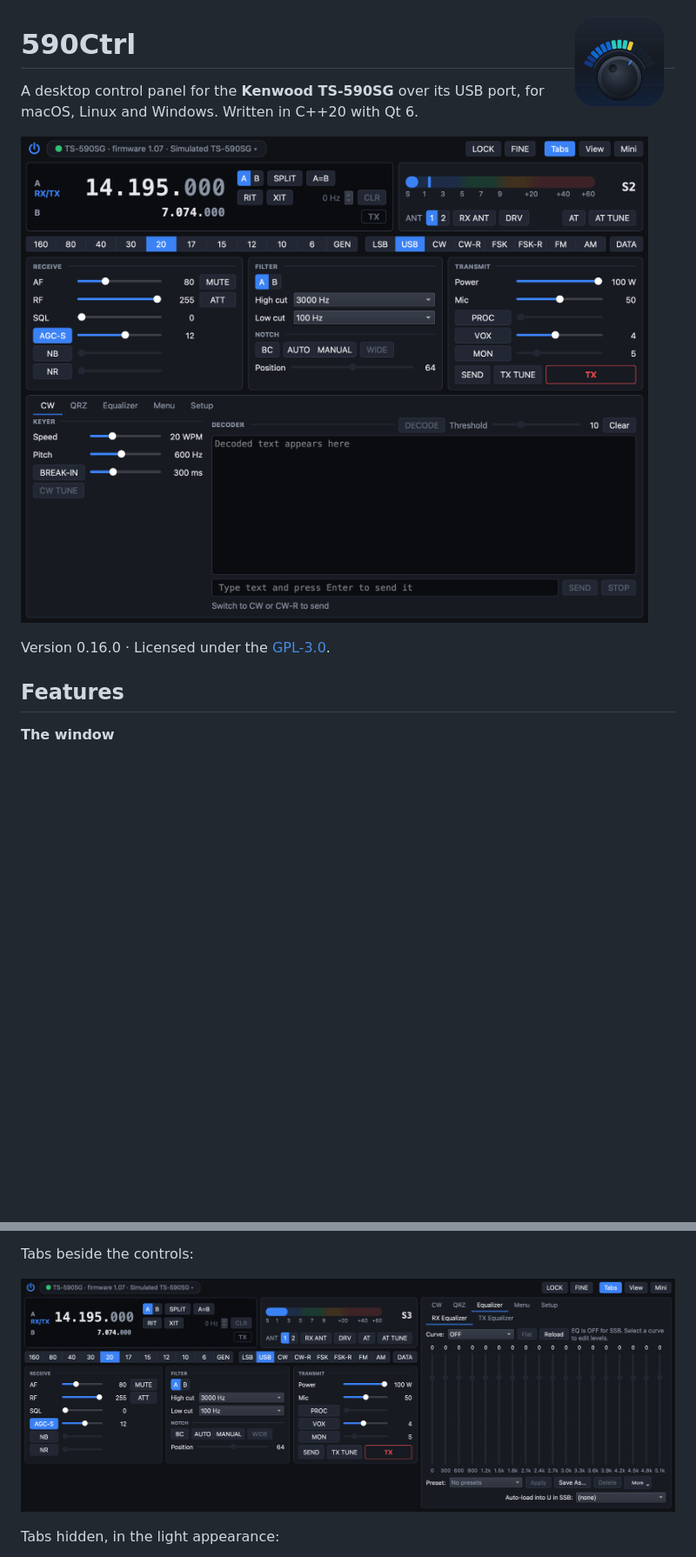
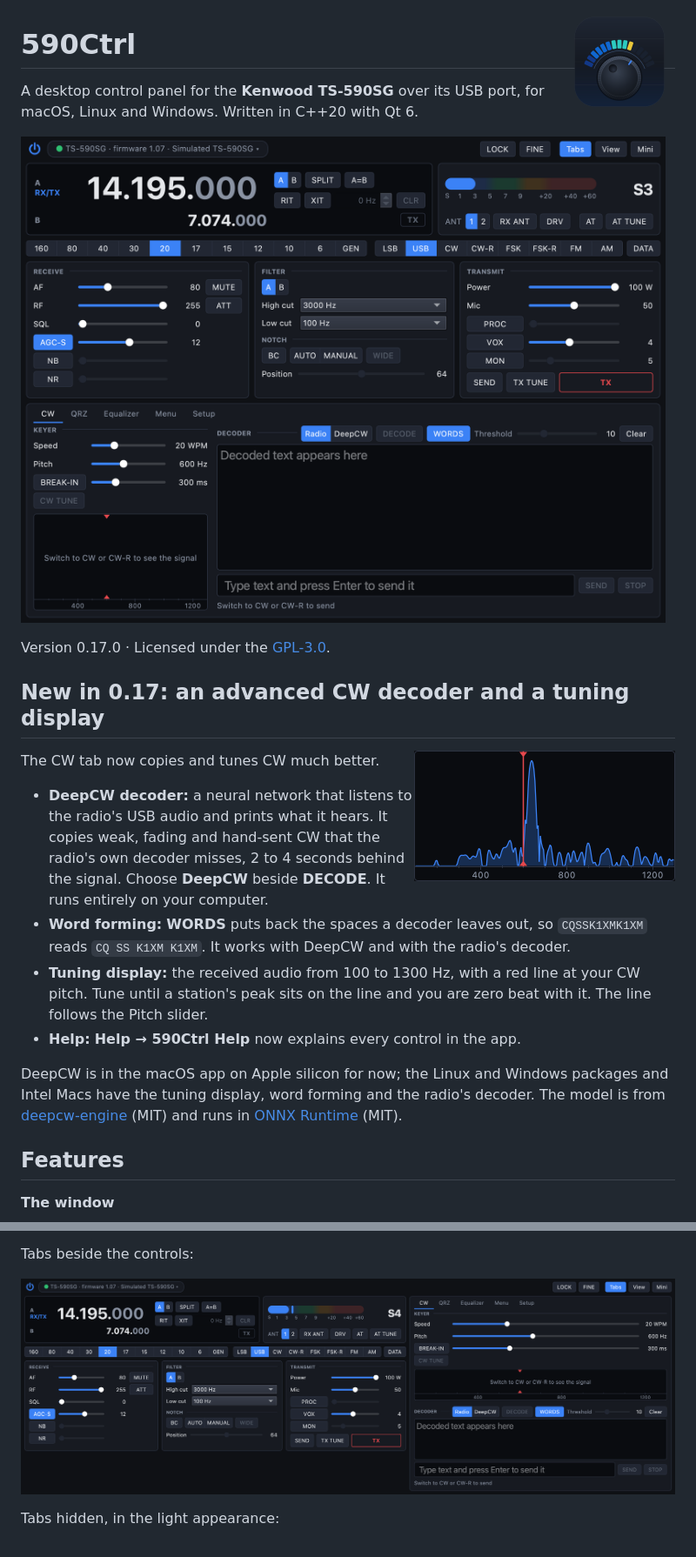
Before and after one commit to kingsqueak/590Ctrl, a Markdown page: README.md, 2 parts joined by grey strips. Shown at 87% size. Drawn GitHub-style; pictures changed too: docs/cw-tuning-0.17.png (added), docs/main-0.16.png (deleted), docs/main-0.17.png (added); blank space fills up the shorter version.

Commit message:
Release 0.17.0: DeepCW decoder, CW tuning display, Help
The DMG job fetches ONNX Runtime so the Mac app carries DeepCW.

Co-Authored-By: Claude Fable 5.2 <noreply@anthropic.com>

```diff
--- a/README.md
+++ b/README.md
@@ -5,9 +5,32 @@
 A desktop control panel for the **Kenwood TS-590SG** over its USB port, for
 macOS, Linux and Windows. Written in C++20 with Qt 6.
 
-![590Ctrl with the tabs below the operating controls](docs/main-0.16.png)
+![590Ctrl with the tabs below the operating controls](docs/main-0.17.png)
 
-Version 0.16.0 · Licensed under the [GPL-3.0](LICENSE).
+Version 0.17.0 · Licensed under the [GPL-3.0](LICENSE).
+
+## New in 0.17: an advanced CW decoder and a tuning display
+
+<img src="docs/cw-tuning-0.17.png" alt="The CW tuning display: a signal just above the red pitch line" width="300" align="right">
+
+The CW tab now copies and tunes CW much better.
+
+- **DeepCW decoder:** a neural network that listens to the radio's USB audio
+  and prints what it hears. It copies weak, fading and hand-sent CW that the
+  radio's own decoder misses, 2 to 4 seconds behind the signal. Choose
+  **DeepCW** beside **DECODE**. It runs entirely on your computer.
+- **Word forming:** **WORDS** puts back the spaces a decoder leaves out, so
+  `CQSSK1XMK1XM` reads `CQ SS K1XM K1XM`. It works with DeepCW and with the
+  radio's decoder.
+- **Tuning display:** the received audio from 100 to 1300 Hz, with a red line
+  at your CW pitch. Tune until a station's peak sits on the line and you are
+  zero beat with it. The line follows the Pitch slider.
+- **Help:** **Help → 590Ctrl Help** now explains every control in the app.
+
+DeepCW is in the macOS app on Apple silicon for now; the Linux and Windows
+packages and Intel Macs have the tuning display, word forming and the radio's
+decoder. The model is from [deepcw-engine](https://github.com/e04/deepcw-engine)
+(MIT) and runs in [ONNX Runtime](https://onnxruntime.ai/) (MIT).
 
 ## Features
 
@@ -24,7 +47,7 @@ Version 0.16.0 · Licensed under the [GPL-3.0](LICENSE).
 
 Tabs beside the controls:
 
-![590Ctrl with the tabs beside the operating controls](docs/side-0.16.png)
+![590Ctrl with the tabs beside the operating controls](docs/side-0.17.png)
 
 Tabs hidden, in the light appearance:
 
```
Also changed, not shown: other parts of README.md (+23 -8 lines), 3 other files.
